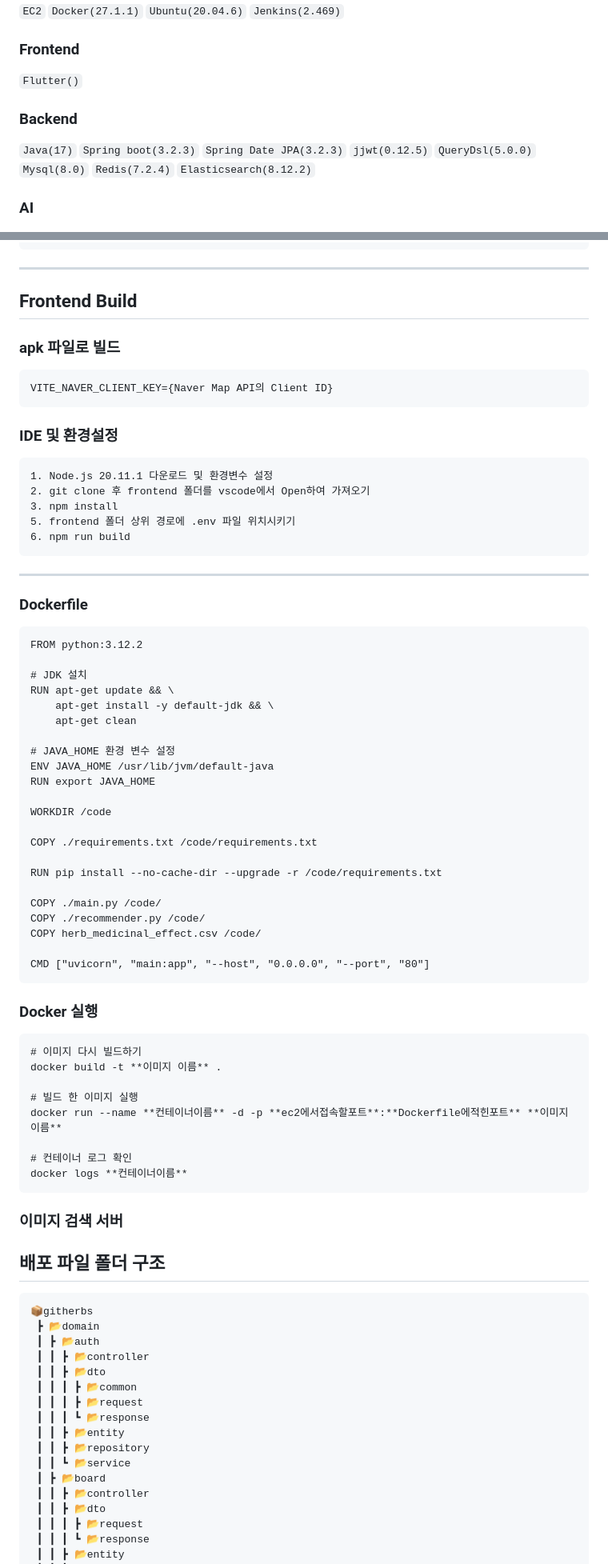
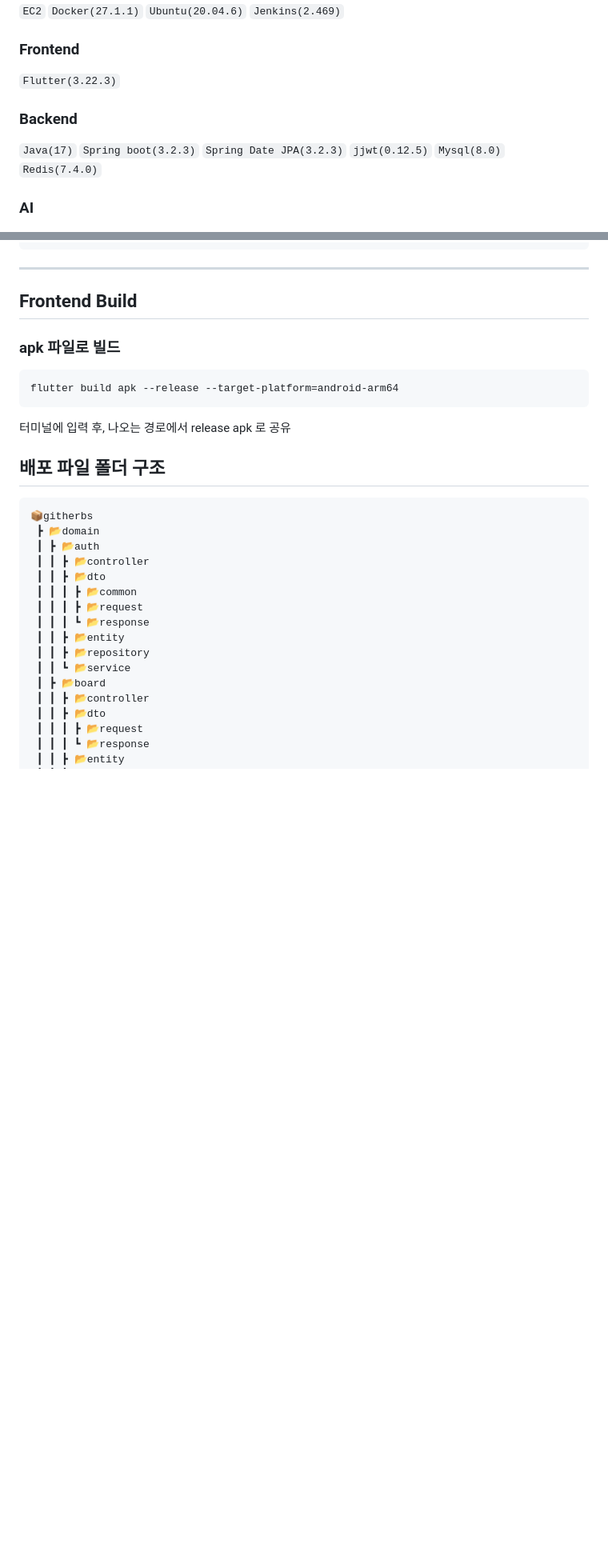
Before and after one commit to clairew99/GiutGiot, a Markdown page: exec/배포_가이드.md, 2 parts joined by grey strips. Shown: that part at 80% size. Drawn GitHub-style; blank space fills up the shorter version.

````diff
--- a/exec/배포_가이드.md
+++ b/exec/배포_가이드.md
@@ -16,11 +16,11 @@
 
 ### Frontend
 
-`Flutter()`
+`Flutter(3.22.3)`
 
 ### Backend
 
-`Java(17)` `Spring boot(3.2.3)` `Spring Date JPA(3.2.3)` `jjwt(0.12.5)` `QueryDsl(5.0.0)` `Mysql(8.0)` `Redis(7.2.4)` `Elasticsearch(8.12.2)`
+`Java(17)` `Spring boot(3.2.3)` `Spring Date JPA(3.2.3)` `jjwt(0.12.5)` `Mysql(8.0)` `Redis(7.4.0)`
 
 ### AI
 
@@ -147,65 +147,10 @@ ENTRYPOINT ["java", "-jar", "/app.jar"]
 ## Frontend Build
 
 ### apk 파일로 빌드
-
 ```
-VITE_NAVER_CLIENT_KEY={Naver Map API의 Client ID}
+flutter build apk --release --target-platform=android-arm64
 ```
-
-### IDE 및 환경설정
-
-```
-1. Node.js 20.11.1 다운로드 및 환경변수 설정
-2. git clone 후 frontend 폴더를 vscode에서 Open하여 가져오기
-3. npm install
-5. frontend 폴더 상위 경로에 .env 파일 위치시키기
-6. npm run build
-```
-
----
-
-### Dockerfile
-
-```
-FROM python:3.12.2
-
-# JDK 설치
-RUN apt-get update && \
-    apt-get install -y default-jdk && \
-    apt-get clean
-
-# JAVA_HOME 환경 변수 설정
-ENV JAVA_HOME /usr/lib/jvm/default-java
-RUN export JAVA_HOME
-
-WORKDIR /code
-
-COPY ./requirements.txt /code/requirements.txt
-
-RUN pip install --no-cache-dir --upgrade -r /code/requirements.txt
-
-COPY ./main.py /code/
-COPY ./recommender.py /code/
-COPY herb_medicinal_effect.csv /code/
-
-CMD ["uvicorn", "main:app", "--host", "0.0.0.0", "--port", "80"]
-```
-
-### Docker 실행
-
-```
-# 이미지 다시 빌드하기
-docker build -t **이미지 이름** .
-
-# 빌드 한 이미지 실행
-docker run --name **컨테이너이름** -d -p **ec2에서접속할포트**:**Dockerfile에적힌포트** **이미지이름**
-
-# 컨테이너 로그 확인
-docker logs **컨테이너이름**
-```
-
-### 이미지 검색 서버
-
+터미널에 입력 후, 나오는 경로에서 release apk 로 공유
 
 ## 배포 파일 폴더 구조
 
````
Also changed, not shown: other parts of exec/배포_가이드.md (+44 -20 lines).
